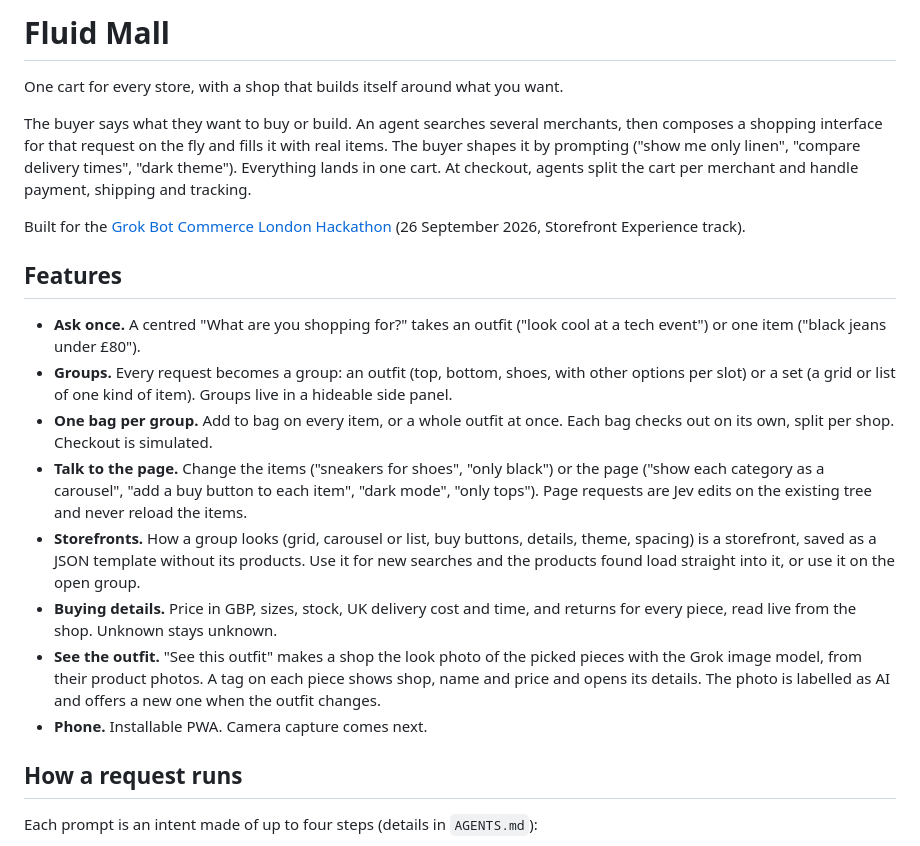
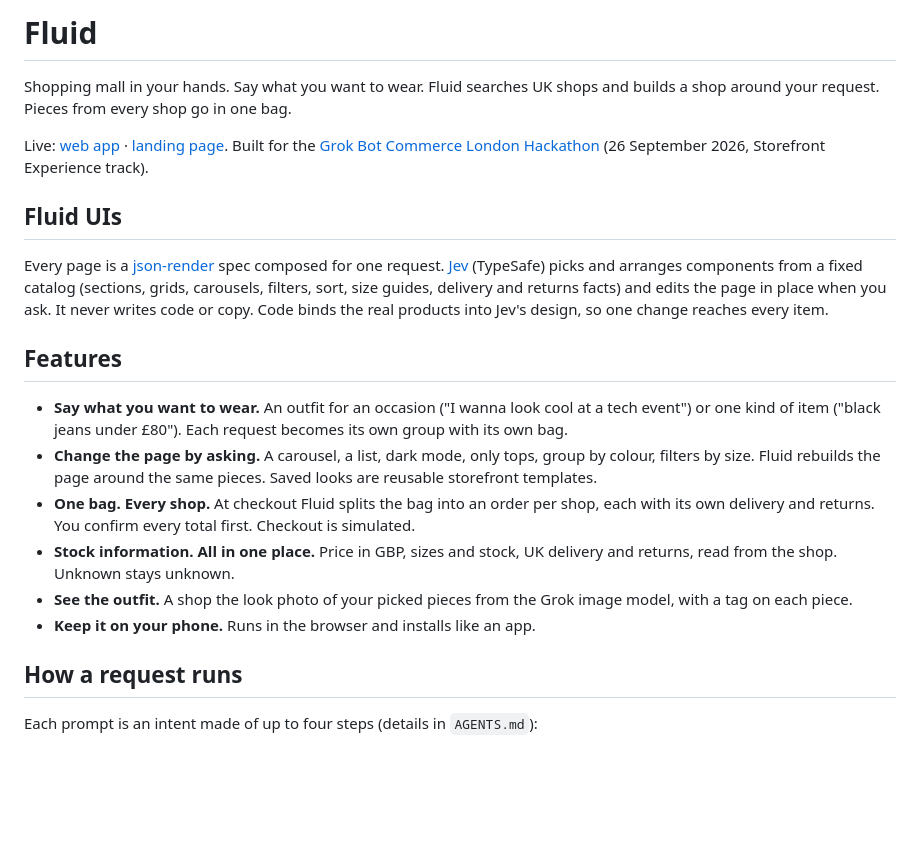
Before and after one commit to SkymanOne/fluid-mall, a Markdown page: README.md, the part around the change. GitHub-like rendering; blank space fills up the shorter version.

Commit message:
docs: shorter overview and features from the landing page, note Jev and json-render

```diff
--- a/README.md
+++ b/README.md
@@ -1,21 +1,21 @@
-# Fluid Mall
+# Fluid
 
-One cart for every store, with a shop that builds itself around what you want.
+Shopping mall in your hands. Say what you want to wear. Fluid searches UK shops and builds a shop around your request. Pieces from every shop go in one bag.
 
-The buyer says what they want to buy or build. An agent searches several merchants, then composes a shopping interface for that request on the fly and fills it with real items. The buyer shapes it by prompting ("show me only linen", "compare delivery times", "dark theme"). Everything lands in one cart. At checkout, agents split the cart per merchant and handle payment, shipping and tracking.
+Live: [web app](https://fluid-web-azure.vercel.app) · [landing page](https://fluid-landing-nine.vercel.app). Built for the [Grok Bot Commerce London Hackathon](https://gb-ecommerce-hackathon-09-2026.teamdeel.workers.dev/hackathon) (26 September 2026, Storefront Experience track).
 
-Built for the [Grok Bot Commerce London Hackathon](https://gb-ecommerce-hackathon-09-2026.teamdeel.workers.dev/hackathon) (26 September 2026, Storefront Experience track).
+## Fluid UIs
+
+Every page is a [json-render](https://json-render.dev) spec composed for one request. [Jev](https://json-render.dev/docs/jev) (TypeSafe) picks and arranges components from a fixed catalog (sections, grids, carousels, filters, sort, size guides, delivery and returns facts) and edits the page in place when you ask. It never writes code or copy. Code binds the real products into Jev's design, so one change reaches every item.
 
 ## Features
 
-- **Ask once.** A centred "What are you shopping for?" takes an outfit ("look cool at a tech event") or one item ("black jeans under £80").
-- **Groups.** Every request becomes a group: an outfit (top, bottom, shoes, with other options per slot) or a set (a grid or list of one kind of item). Groups live in a hideable side panel.
-- **One bag per group.** Add to bag on every item, or a whole outfit at once. Each bag checks out on its own, split per shop. Checkout is simulated.
-- **Talk to the page.** Change the items ("sneakers for shoes", "only black") or the page ("show each category as a carousel", "add a buy button to each item", "dark mode", "only tops"). Page requests are Jev edits on the existing tree and never reload the items.
-- **Storefronts.** How a group looks (grid, carousel or list, buy buttons, details, theme, spacing) is a storefront, saved as a JSON template without its products. Use it for new searches and the products found load straight into it, or use it on the open group.
-- **Buying details.** Price in GBP, sizes, stock, UK delivery cost and time, and returns for every piece, read live from the shop. Unknown stays unknown.
-- **See the outfit.** "See this outfit" makes a shop the look photo of the picked pieces with the Grok image model, from their product photos. A tag on each piece shows shop, name and price and opens its details. The photo is labelled as AI and offers a new one when the outfit changes.
-- **Phone.** Installable PWA. Camera capture comes next.
+- **Say what you want to wear.** An outfit for an occasion ("I wanna look cool at a tech event") or one kind of item ("black jeans under £80"). Each request becomes its own group with its own bag.
+- **Change the page by asking.** A carousel, a list, dark mode, only tops, group by colour, filters by size. Fluid rebuilds the page around the same pieces. Saved looks are reusable storefront templates.
+- **One bag. Every shop.** At checkout Fluid splits the bag into an order per shop, each with its own delivery and returns. You confirm every total first. Checkout is simulated.
+- **Stock information. All in one place.** Price in GBP, sizes and stock, UK delivery and returns, read from the shop. Unknown stays unknown.
+- **See the outfit.** A shop the look photo of your picked pieces from the Grok image model, with a tag on each piece.
+- **Keep it on your phone.** Runs in the browser and installs like an app.
 
 ## How a request runs
 
```
